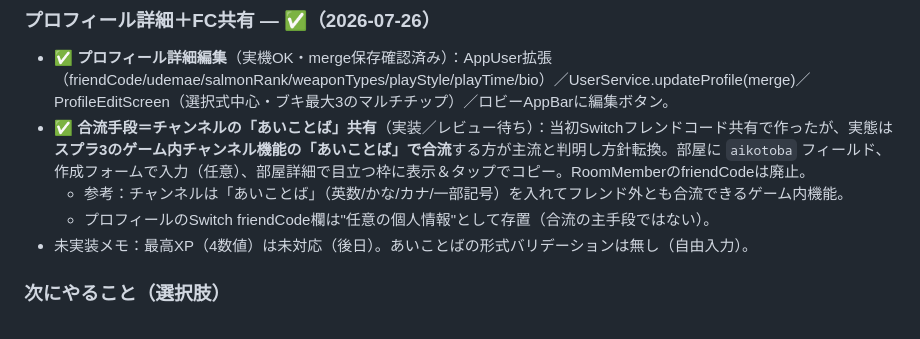
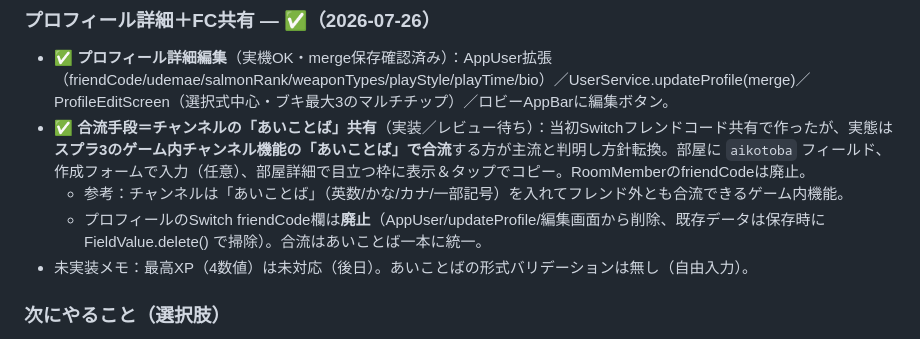
Before and after one commit to kazutsuka12-collab/toko-alarm, a Markdown page: docs/design.md, the part around the change. Rendered like a GitHub page.

Commit message:
docs: プロフィールのSwitch FC欄廃止を記録
Co-Authored-By: Claude Opus 4.8 <noreply@anthropic.com>
Claude-Session: https://claude.ai/code/session_01SidgGGz8MMbiXFLxSXbPig

```diff
--- a/docs/design.md
+++ b/docs/design.md
@@ -603,7 +603,7 @@ NoSQL（コレクション＝フォルダ／ドキュメント＝ファイル／
 - ✅ **プロフィール詳細編集**（実機OK・merge保存確認済み）：AppUser拡張（friendCode/udemae/salmonRank/weaponTypes/playStyle/playTime/bio）／UserService.updateProfile(merge)／ProfileEditScreen（選択式中心・ブキ最大3のマルチチップ）／ロビーAppBarに編集ボタン。
 - ✅ **合流手段＝チャンネルの「あいことば」共有**（実装／レビュー待ち）：当初Switchフレンドコード共有で作ったが、実態は**スプラ3のゲーム内チャンネル機能の「あいことば」で合流**する方が主流と判明し方針転換。部屋に `aikotoba` フィールド、作成フォームで入力（任意）、部屋詳細で目立つ枠に表示＆タップでコピー。RoomMemberのfriendCodeは廃止。
   - 参考：チャンネルは「あいことば」（英数/かな/カナ/一部記号）を入れてフレンド外とも合流できるゲーム内機能。
-  - プロフィールのSwitch friendCode欄は"任意の個人情報"として存置（合流の主手段ではない）。
+  - プロフィールのSwitch friendCode欄は**廃止**（AppUser/updateProfile/編集画面から削除、既存データは保存時に FieldValue.delete() で掃除）。合流はあいことば一本に統一。
 - 未実装メモ：最高XP（4数値）は未対応（後日）。あいことばの形式バリデーションは無し（自由入力）。
 
 ### 次にやること（選択肢）
```
